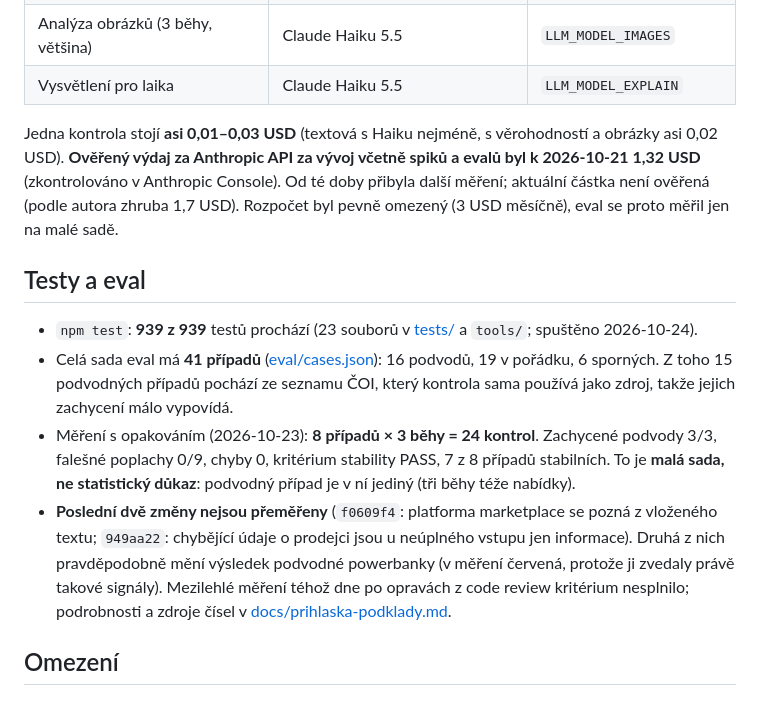
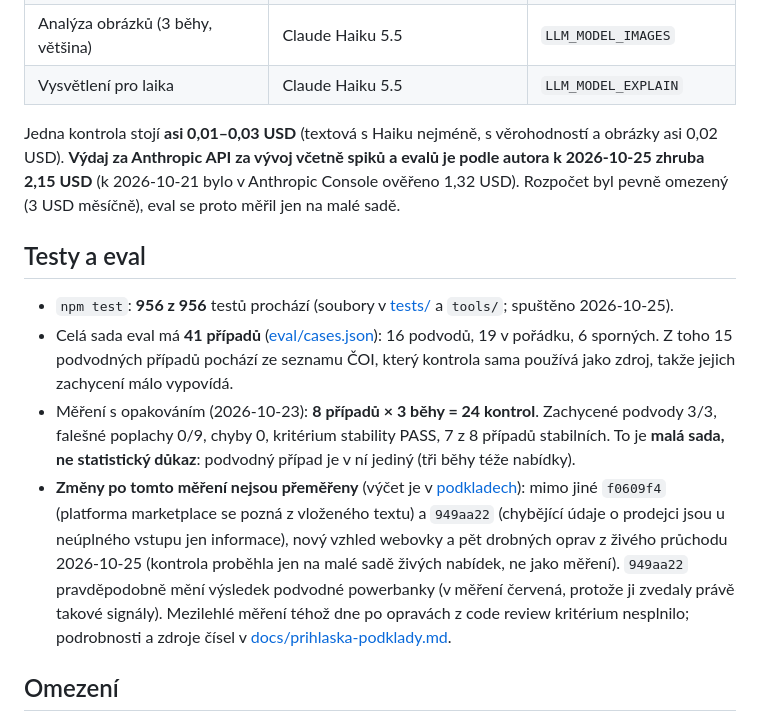
Before and after one commit to xciklv/nakupni_semafor_CAUI, a Markdown page: README.md, the part around the change. Drawn GitHub-style.

Commit message:
Dokumentace: stav k 2026-10-25, sada příkladů čtyř barev, související řešení s odkazy
Co-Authored-By: Claude Sonnet 5.5 <noreply@anthropic.com>

```diff
--- a/README.md
+++ b/README.md
@@ -145,14 +145,14 @@ Se smazáním: `npm run purge -- --yes` (volitelně `--older-than-hours N`). V P
 | Analýza obrázků (3 běhy, většina) | Claude Haiku 5.5 | `LLM_MODEL_IMAGES` |
 | Vysvětlení pro laika | Claude Haiku 5.5 | `LLM_MODEL_EXPLAIN` |
 
-Jedna kontrola stojí **asi 0,01–0,03 USD** (textová s Haiku nejméně, s věrohodností a obrázky asi 0,02 USD). **Ověřený výdaj za Anthropic API za vývoj včetně spiků a evalů byl k 2026-10-21 1,32 USD** (zkontrolováno v Anthropic Console). Od té doby přibyla další měření; aktuální částka není ověřená (podle autora zhruba 1,7 USD). Rozpočet byl pevně omezený (3 USD měsíčně), eval se proto měřil jen na malé sadě.
+Jedna kontrola stojí **asi 0,01–0,03 USD** (textová s Haiku nejméně, s věrohodností a obrázky asi 0,02 USD). **Výdaj za Anthropic API za vývoj včetně spiků a evalů je podle autora k 2026-10-25 zhruba 2,15 USD** (k 2026-10-21 bylo v Anthropic Console ověřeno 1,32 USD). Rozpočet byl pevně omezený (3 USD měsíčně), eval se proto měřil jen na malé sadě.
 
 ## Testy a eval
 
-- `npm test`: **939 z 939** testů prochází (23 souborů v [tests/](tests/) a `tools/`; spuštěno 2026-10-24).
+- `npm test`: **956 z 956** testů prochází (soubory v [tests/](tests/) a `tools/`; spuštěno 2026-10-25).
 - Celá sada eval má **41 případů** ([eval/cases.json](eval/cases.json)): 16 podvodů, 19 v pořádku, 6 sporných. Z toho 15 podvodných případů pochází ze seznamu ČOI, který kontrola sama používá jako zdroj, takže jejich zachycení málo vypovídá.
 - Měření s opakováním (2026-10-23): **8 případů × 3 běhy = 24 kontrol**. Zachycené podvody 3/3, falešné poplachy 0/9, chyby 0, kritérium stability PASS, 7 z 8 případů stabilních. To je **malá sada, ne statistický důkaz**: podvodný případ je v ní jediný (tři běhy téže nabídky).
-- **Poslední dvě změny nejsou přeměřeny** (`f0609f4`: platforma marketplace se pozná z vloženého textu; `949aa22`: chybějící údaje o prodejci jsou u neúplného vstupu jen informace). Druhá z nich pravděpodobně mění výsledek podvodné powerbanky (v měření červená, protože ji zvedaly právě takové signály). Mezilehlé měření téhož dne po opravách z code review kritérium nesplnilo; podrobnosti a zdroje čísel v [docs/prihlaska-podklady.md](docs/prihlaska-podklady.md#reálná-čísla).
+- **Změny po tomto měření nejsou přeměřeny** (výčet je v [podkladech](docs/prihlaska-podklady.md)): mimo jiné `f0609f4` (platforma marketplace se pozná z vloženého textu) a `949aa22` (chybějící údaje o prodejci jsou u neúplného vstupu jen informace), nový vzhled webovky a pět drobných oprav z živého průchodu 2026-10-25 (kontrola proběhla jen na malé sadě živých nabídek, ne jako měření). `949aa22` pravděpodobně mění výsledek podvodné powerbanky (v měření červená, protože ji zvedaly právě takové signály). Mezilehlé měření téhož dne po opravách z code review kritérium nesplnilo; podrobnosti a zdroje čísel v [docs/prihlaska-podklady.md](docs/prihlaska-podklady.md#reálná-čísla).
 
 ## Omezení
 
```
